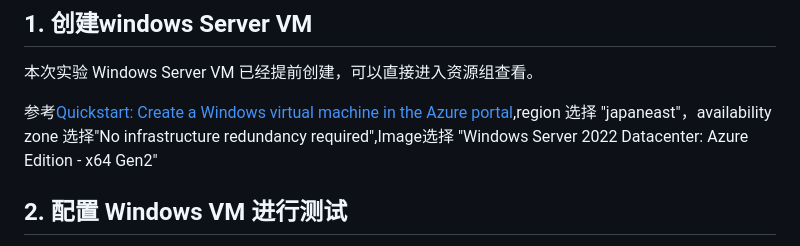
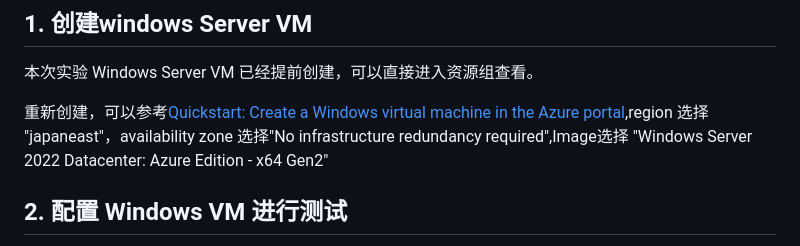
Before and after one commit to microsoft/gps-csa-tech-stack, a Markdown page: SQL2022-Devhack/Lab1/Azure Arc Enabled SQL Server.md, the part around the change. GitHub-like rendering.

```diff
--- a/SQL2022-Devhack/Lab1/Azure Arc Enabled SQL Server.md
+++ b/SQL2022-Devhack/Lab1/Azure Arc Enabled SQL Server.md
@@ -10,7 +10,7 @@ Azure Arc-enabled SQL Server 允许管理本地Windows 和 Linux 物理服务器
 
 本次实验 Windows Server VM 已经提前创建，可以直接进入资源组查看。
 
-参考[Quickstart: Create a Windows virtual machine in the Azure portal](https://learn.microsoft.com/zh-cn/azure/virtual-machines/windows/quick-create-portal),region 选择 "japaneast"，availability zone 选择"No infrastructure redundancy required",Image选择 "Windows Server 2022 Datacenter: Azure Edition - x64 Gen2"
+重新创建，可以参考[Quickstart: Create a Windows virtual machine in the Azure portal](https://learn.microsoft.com/zh-cn/azure/virtual-machines/windows/quick-create-portal),region 选择 "japaneast"，availability zone 选择"No infrastructure redundancy required",Image选择 "Windows Server 2022 Datacenter: Azure Edition - x64 Gen2"
 
 
 ## 2. 配置 Windows VM 进行测试
```
